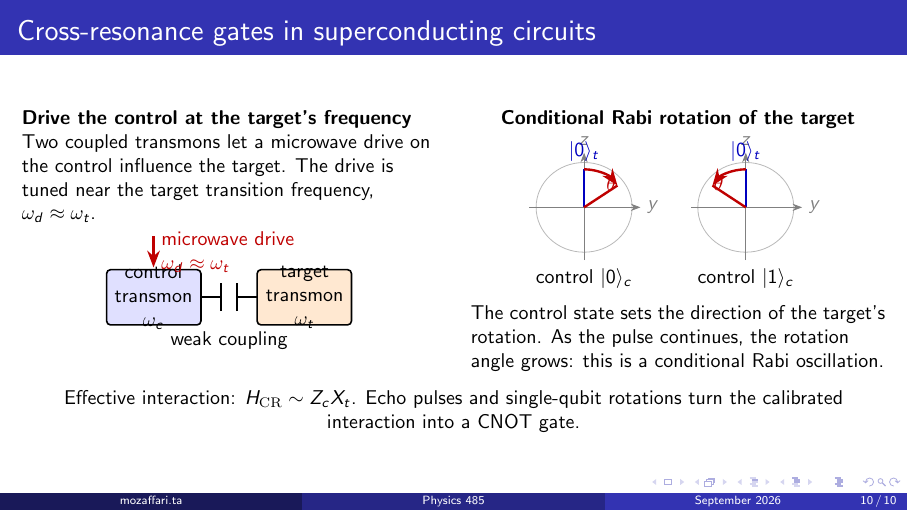
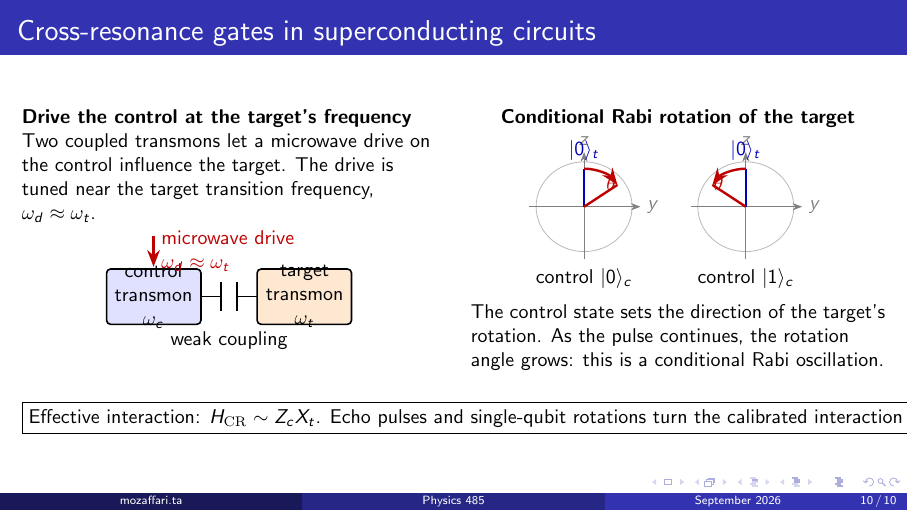
Before and after one commit to Ta-Mozaffari/Physics-485-Lectures, LaTeX slides (main.tex, which reads slides/10-cross-resonance.tex): page 10 of 10. Compiled offline with pdfLaTeX.

Commit message:
try to add light blue takeaway box for the effective interaction text.

```diff
--- a/slides/10-cross-resonance.tex
+++ b/slides/10-cross-resonance.tex
@@ -47,9 +47,9 @@
     continues, the rotation angle grows: this is a conditional Rabi oscillation.
   \end{columns}
 
-  \vspace{0.9em}
+  \vspace{1.5em}
   \centering
   \small
-  Effective interaction: $H_{\mathrm{CR}}\sim Z_cX_t$. Echo pulses and
-  single-qubit rotations turn the calibrated interaction into a CNOT gate.
+  \fbox{Effective interaction: $H_{\mathrm{CR}}\sim Z_cX_t$. Echo pulses and
+  single-qubit rotations turn the calibrated interaction into a CNOT gate.}
 \end{frame}
```
